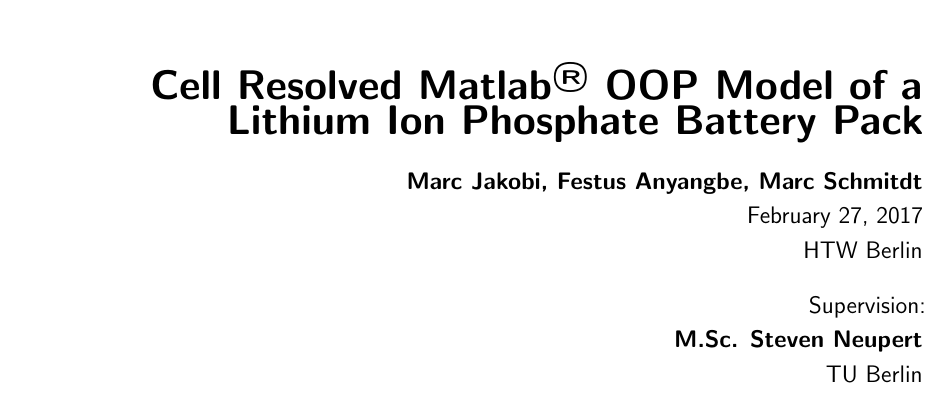
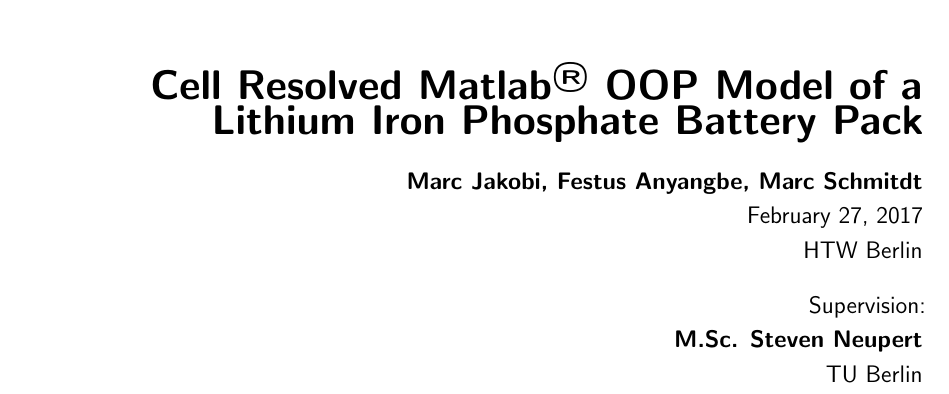
Before and after one commit to mrcjkb/lfpBattery, a LaTeX document (Documentation/lfpBattery_Documentation.tex): part of page 1 of 15, cut so that both start at the same text. Compiled offline with pdfLaTeX.

Commit message:
fixed title again

```diff
--- a/Documentation/lfpBattery_Documentation.tex
+++ b/Documentation/lfpBattery_Documentation.tex
@@ -74,7 +74,7 @@
 			\vskip 30px
 		\begin{minipage}[b]{\textwidth}
 			\flushright
-			{\LARGE\textbf{Cell Resolved \matlab\ OOP Model of a Lithium Ion Phosphate Battery Pack}}\\
+			{\LARGE\textbf{Cell Resolved \matlab\ OOP Model of a Lithium Iron Phosphate Battery Pack}}\\
 			\vskip 10px
 			\textbf{Marc Jakobi, Festus Anyangbe, Marc Schmitdt} \\
 			\today \\
```
Also changed, not shown: Documentation/lfpBattery_Documentation.pdf, 2 other files.
